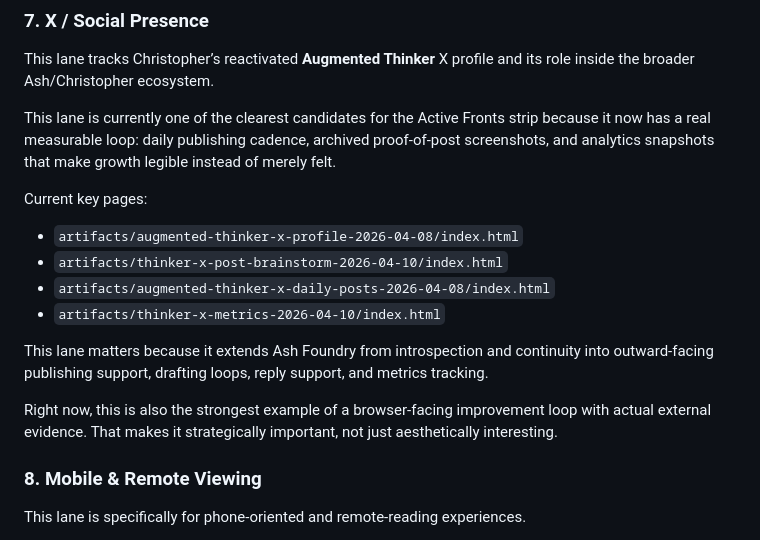
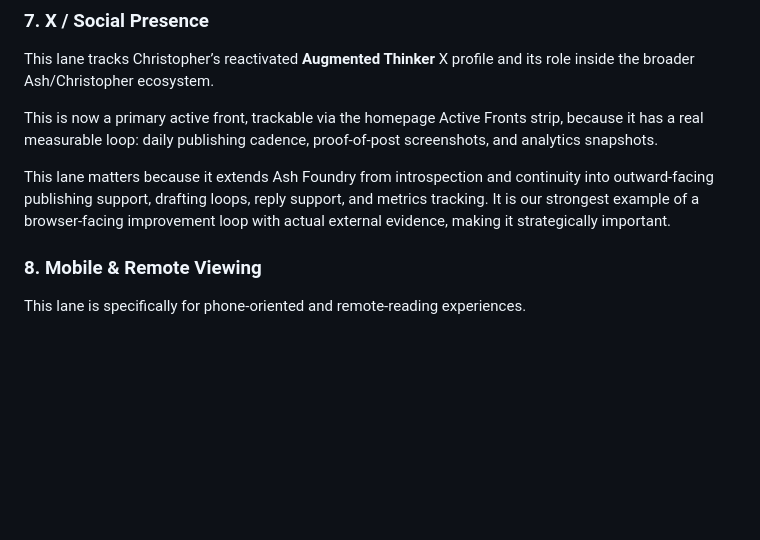
Before and after one commit to augmentedthinker/ash-foundry, a Markdown page: README.md, the part around the change. GitHub-like rendering; blank space fills up the shorter version.

```diff
--- a/README.md
+++ b/README.md
@@ -176,17 +176,9 @@ This lane now functions as the most important diagnostic and forensic surface fo
 ### 7. X / Social Presence
 This lane tracks Christopher’s reactivated **Augmented Thinker** X profile and its role inside the broader Ash/Christopher ecosystem.
 
-This lane is currently one of the clearest candidates for the Active Fronts strip because it now has a real measurable loop: daily publishing cadence, archived proof-of-post screenshots, and analytics snapshots that make growth legible instead of merely felt.
+This is now a primary active front, trackable via the homepage Active Fronts strip, because it has a real measurable loop: daily publishing cadence, proof-of-post screenshots, and analytics snapshots.
 
-Current key pages:
-- `artifacts/augmented-thinker-x-profile-2026-04-08/index.html`
-- `artifacts/thinker-x-post-brainstorm-2026-04-10/index.html`
-- `artifacts/augmented-thinker-x-daily-posts-2026-04-08/index.html`
-- `artifacts/thinker-x-metrics-2026-04-10/index.html`
-
-This lane matters because it extends Ash Foundry from introspection and continuity into outward-facing publishing support, drafting loops, reply support, and metrics tracking.
-
-Right now, this is also the strongest example of a browser-facing improvement loop with actual external evidence. That makes it strategically important, not just aesthetically interesting.
+This lane matters because it extends Ash Foundry from introspection and continuity into outward-facing publishing support, drafting loops, reply support, and metrics tracking. It is our strongest example of a browser-facing improvement loop with actual external evidence, making it strategically important.
 
 ### 8. Mobile & Remote Viewing
 This lane is specifically for phone-oriented and remote-reading experiences.
```
